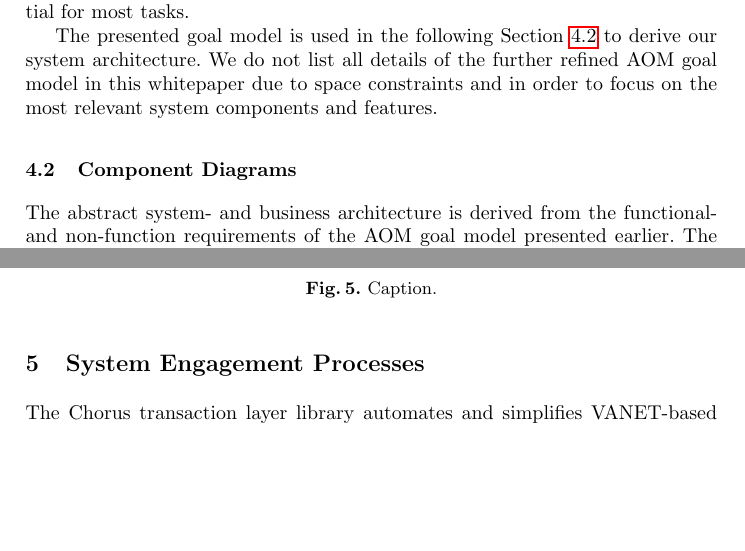
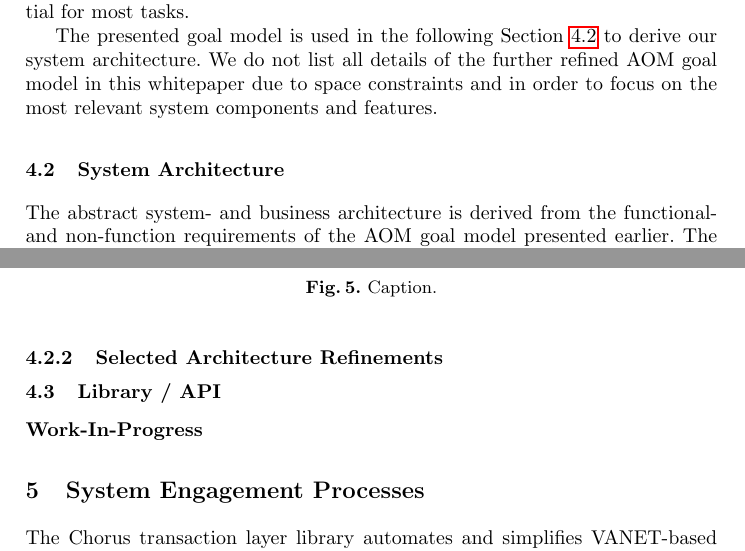
Before and after one commit to chorusmobility/whitepaper-tezos-vanets, a LaTeX thesis (tex/llncs.tex): two parts of pages 9 and 11 of 21, joined at a grey line, cut so that both start at the same text, the shorter picture padded with empty space. Compiled offline with pdfLaTeX.

```diff
--- a/tex/llncs.tex
+++ b/tex/llncs.tex
@@ -360,7 +360,7 @@
 		%% ----------------------------------------------------------------
 		%% ----------------------------------------------------------------
 
-		\subsection{Component Diagrams}
+		\subsection{System Architecture}
 			\label{ss:component-diagrams}
 
 			The abstract system- and business architecture is derived from the functional- and non-function requirements of the AOM goal model presented earlier. The services are powered by a service-oriented architecture (SOA) that is comprised of different designated components. Each of these components is self-contained, well-defined components and provides a specific set of services \cite{erl2005service}\cite{perrey2003service}. Dedicated services and components may also consist of other underlying sub-services \cite{rosen2012applied}.
@@ -400,8 +400,8 @@
 			%% ----------------------------------------------------------------
 
 
-		%	\subsubsection{X}
-		%		\label{sss:X}
+			\subsubsection{Selected Architecture Refinements}
+				\label{sss:-architecture-refinements}
 
 			%% ----------------------------------------------------------------
 			%% ----------------------------------------------------------------
@@ -430,13 +430,12 @@
 		%% ----------------------------------------------------------------
 		%% ----------------------------------------------------------------
 
-%		\subsection{Library / API}
-%			\label{ss:library-api}
-%
-%			\textbf{Work-In-Progress}
-%
-%		%% ----------------------------------------------------------------
-%		%% ----------------------------------------------------------------
+		\subsection{Library / API}
+			\label{ss:library-api}
+			\textbf{Work-In-Progress}
+
+		%% ----------------------------------------------------------------
+		%% ----------------------------------------------------------------
 
 	%% ----------------------------------------------------------------
 	%% ----------------------------------------------------------------
```
Also changed, not shown: tex/Figures/longterm-architecture/20180507_high-level-architecture.pdf (added), tex/feedback/20180506_draft-v-0-2.pdf (added), tex/llncs.pdf, tex/llncs.tex (2 more changed lines), 7 other files.
